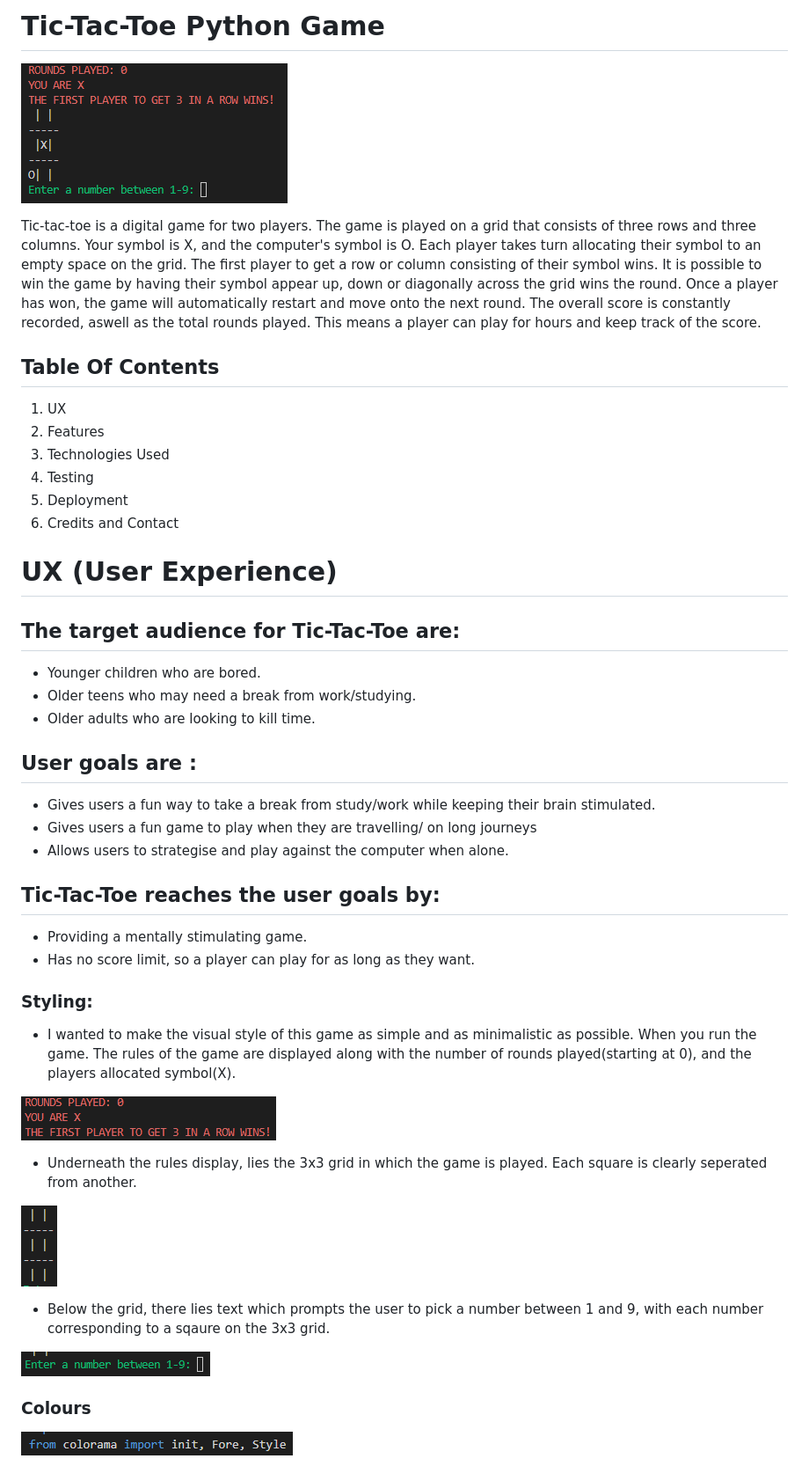
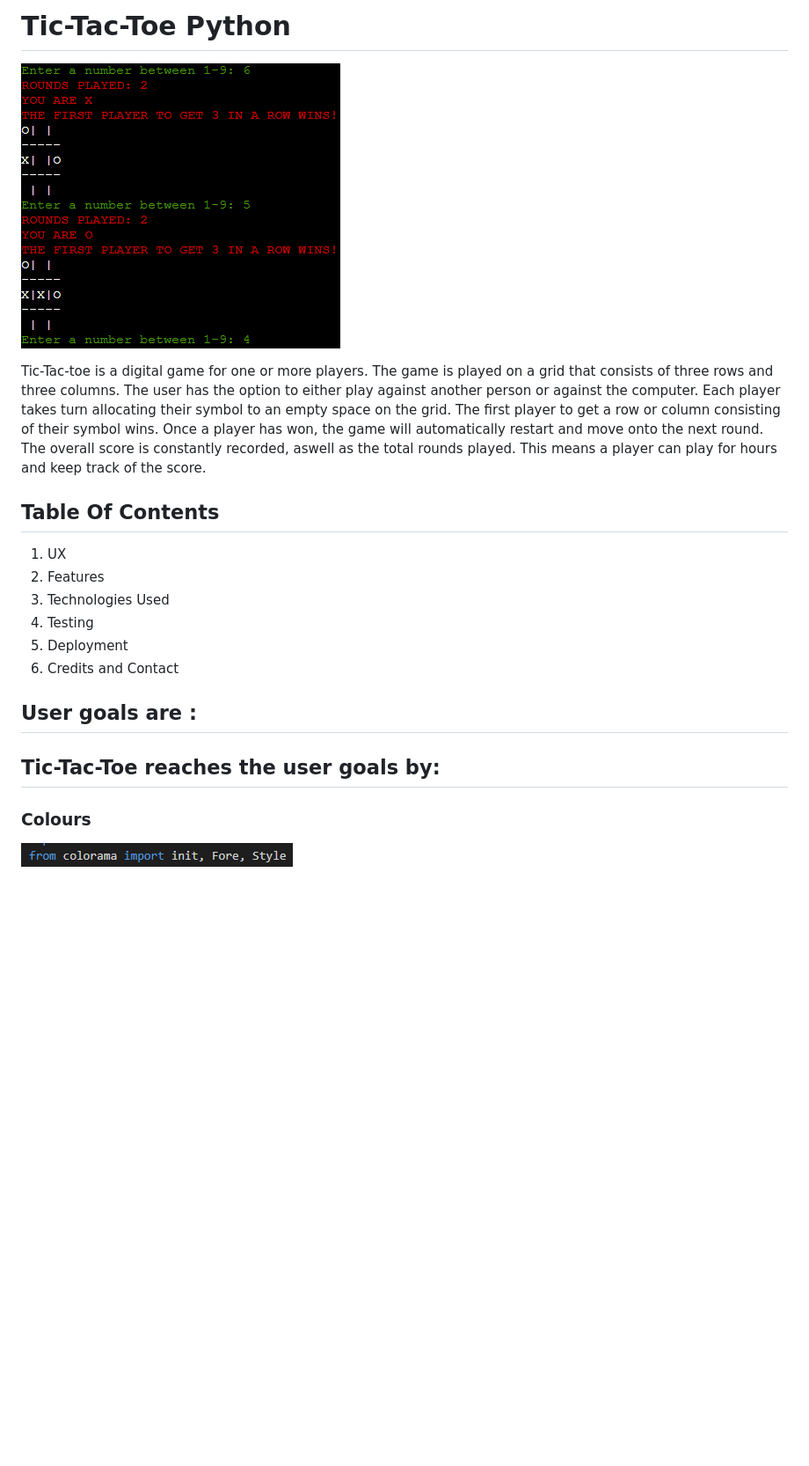
Before and after one commit to ruairikeane11/project3-tictactoe, a Markdown page: README.md, the part around the change printed below. Shown: that part at 88% size. GitHub-like rendering; pictures changed too: image-5.png (added); blank space fills up the shorter version.

Commit message:
change content and pictures in readme

```diff
--- a/README.md
+++ b/README.md
@@ -1,9 +1,8 @@
-# Tic-Tac-Toe Python Game
+# Tic-Tac-Toe Python
 
+![Alt text](image-5.png)
 
-![Alt text](pictures/image-6.png)
-
-Tic-tac-toe is a digital game for two players. The game is played on a grid that consists of three rows and three columns. Your symbol is X, and the computer's symbol is O. Each player takes turn allocating their symbol to an empty space on the grid. The first player to get a row or column consisting of their symbol wins. It is possible to win the game by having their symbol appear up, down or diagonally across the grid wins the round. Once a player has won, the game will automatically restart and move onto the next round. The overall score is constantly recorded, aswell as the total rounds played. This means a player can play for hours and keep track of the score.
+Tic-Tac-toe is a digital game for one or more players. The game is played on a grid that consists of three rows and three columns. The user has the option to either play against another person or against the computer. Each player takes turn allocating their symbol to an empty space on the grid. The first player to get a row or column consisting of their symbol wins. Once a player has won, the game will automatically restart and move onto the next round. The overall score is constantly recorded, aswell as the total rounds played. This means a player can play for hours and keep track of the score.
 
 ## Table Of Contents
 
@@ -15,33 +14,14 @@ Tic-tac-toe is a digital game for two players. The game is played on a grid that
 6. Credits and Contact
 
 
-# UX (User Experience)
- ## The target audience for Tic-Tac-Toe are:
- - Younger children who are bored.
- - Older teens who may need a break from work/studying.
- - Older adults who are looking to kill time.
+
 
  ## User goals are :
- - Gives users a fun way to take a break from study/work while keeping their brain stimulated.
- - Gives users a fun game to play when they are travelling/ on long journeys
- - Allows users to strategise and play against the computer when alone.
 
  ## Tic-Tac-Toe reaches the user goals by:
- - Providing a mentally stimulating game.
- - Has no score limit, so a player can play for as long as they want.
 
- ### Styling:
- - I wanted to make the visual style of this game as simple and as minimalistic as possible. When you run the game. The rules of the game are displayed along with the number of rounds played(starting at 0), and the players allocated symbol(X).
 
- ![Alt text](pictures/image.png)
 
- - Underneath the rules display, lies the 3x3 grid in which the game is played. Each square is clearly seperated from another.
-
- ![Alt text](pictures/image-1.png)
-
-- Below the grid, there lies text which prompts the user to pick a number between 1 and 9, with each number corresponding to a sqaure on the 3x3 grid.
-
-![Alt text](pictures/image-2.png)
 
 ### Colours
 ![Alt text](pictures/image-3.png)
```
Also changed, not shown: other parts of README.md (+2 -29 lines), image-1.png (added), image-111.png (added), image-2.png (added), image-3.png (added), image-4.png (added), 1 other file.
